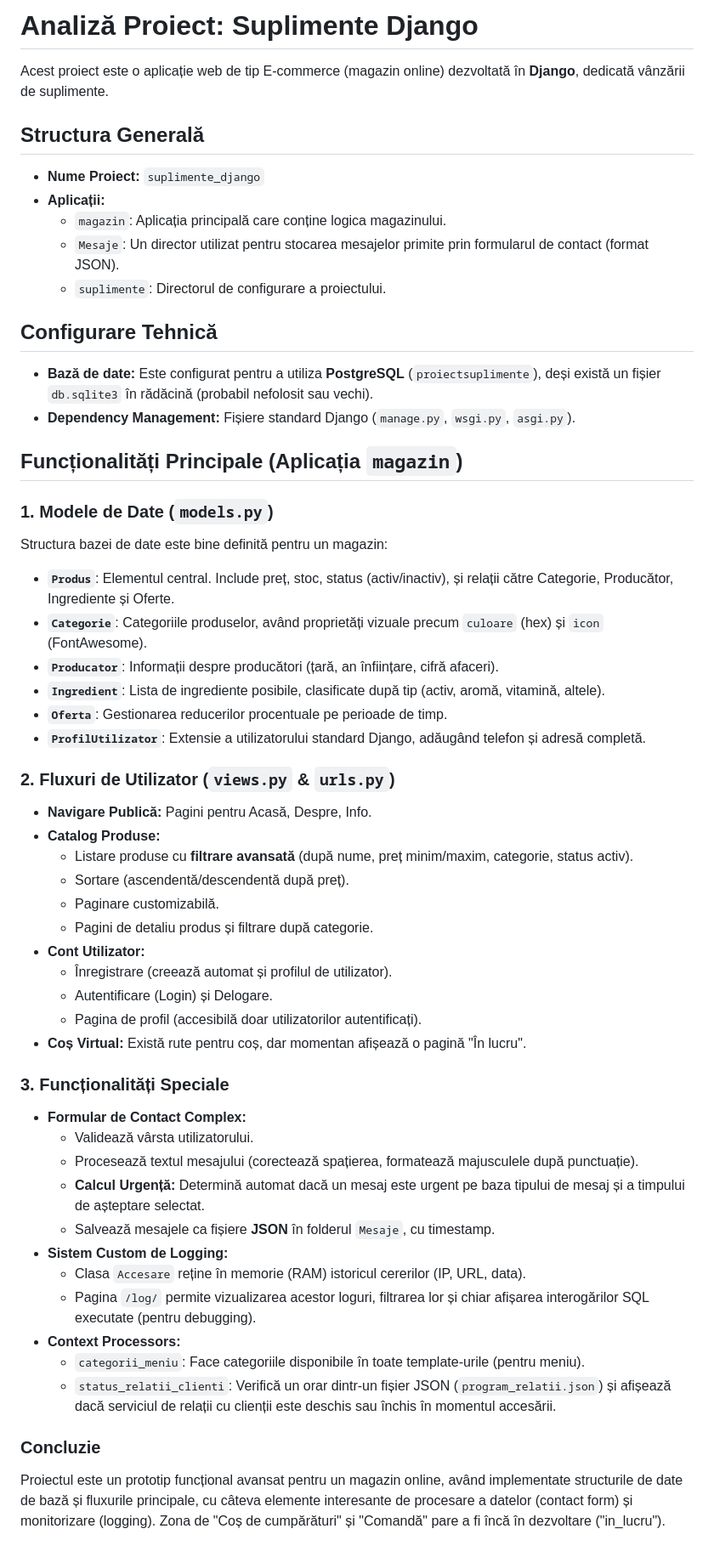
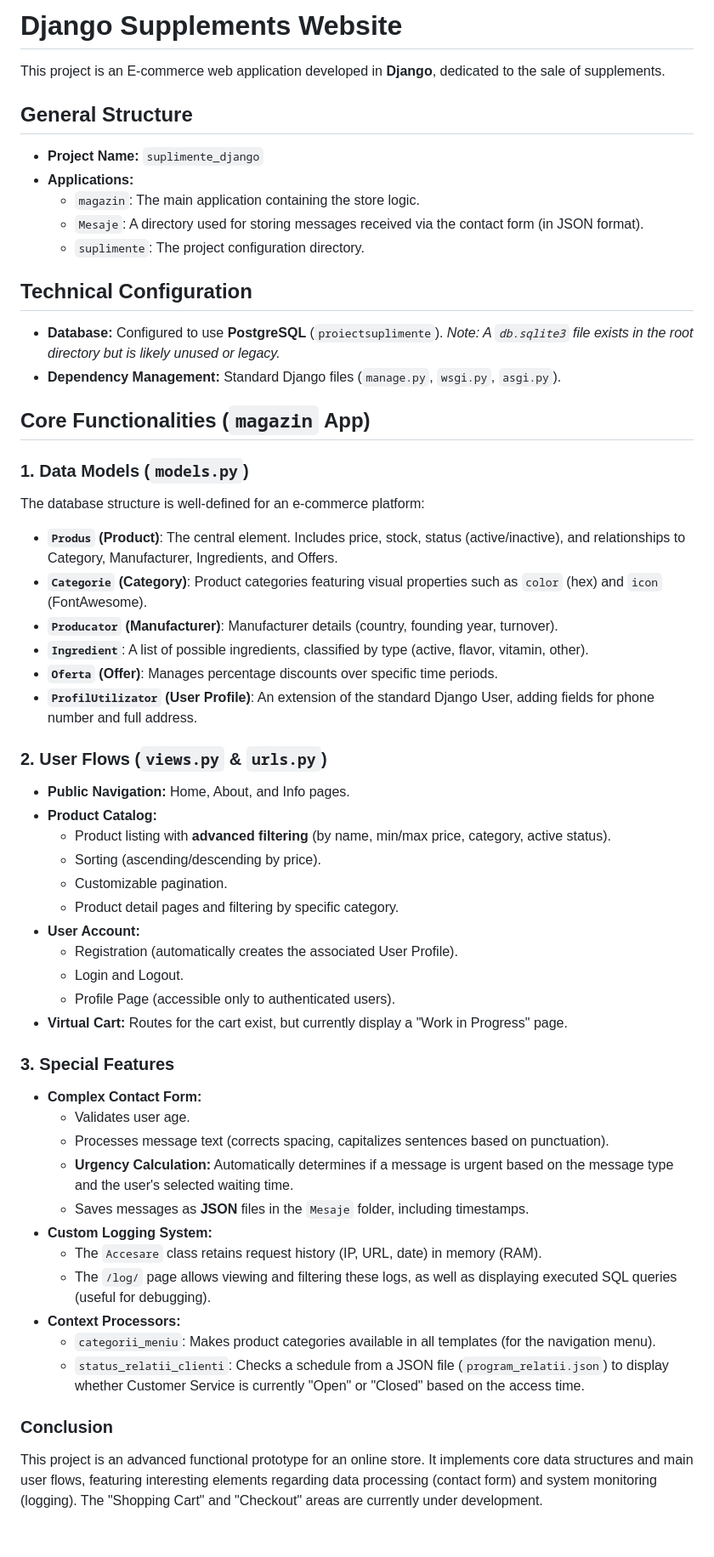
Before and after one commit to BogdanCherascu/Sports-Supplements-Website, a Markdown page: README.md, the part around the change. Shown at 85% size. Drawn GitHub-style.

```diff
--- a/README.md
+++ b/README.md
@@ -1,55 +1,56 @@
-# Analiză Proiect: Suplimente Django
+# Django Supplements Website
 
-Acest proiect este o aplicație web de tip E-commerce (magazin online) dezvoltată în **Django**, dedicată vânzării de suplimente.
+This project is an E-commerce web application developed in **Django**, dedicated to the sale of supplements.
 
-## Structura Generală
+## General Structure
 
-- **Nume Proiect:** `suplimente_django`
-- **Aplicații:**
-    - `magazin`: Aplicația principală care conține logica magazinului.
-    - `Mesaje`: Un director utilizat pentru stocarea mesajelor primite prin formularul de contact (format JSON).
-    - `suplimente`: Directorul de configurare a proiectului.
+- **Project Name:** `suplimente_django`
+- **Applications:**
+    - `magazin`: The main application containing the store logic.
+    - `Mesaje`: A directory used for storing messages received via the contact form (in JSON format).
+    - `suplimente`: The project configuration directory.
 
-## Configurare Tehnică
-- **Bază de date:** Este configurat pentru a utiliza **PostgreSQL** (`proiectsuplimente`), deși există un fișier `db.sqlite3` în rădăcină (probabil nefolosit sau vechi).
-- **Dependency Management:** Fișiere standard Django (`manage.py`, `wsgi.py`, `asgi.py`).
+## Technical Configuration
+- **Database:** Configured to use **PostgreSQL** (`proiectsuplimente`).
+  *Note: A `db.sqlite3` file exists in the root directory but is likely unused or legacy.*
+- **Dependency Management:** Standard Django files (`manage.py`, `wsgi.py`, `asgi.py`).
 
-## Funcționalități Principale (Aplicația `magazin`)
+## Core Functionalities (`magazin` App)
 
-### 1. Modele de Date (`models.py`)
-Structura bazei de date este bine definită pentru un magazin:
-- **`Produs`**: Elementul central. Include preț, stoc, status (activ/inactiv), și relații către Categorie, Producător, Ingrediente și Oferte.
-- **`Categorie`**: Categoriile produselor, având proprietăți vizuale precum `culoare` (hex) și `icon` (FontAwesome).
-- **`Producator`**: Informații despre producători (țară, an înființare, cifră afaceri).
-- **`Ingredient`**: Lista de ingrediente posibile, clasificate după tip (activ, aromă, vitamină, altele).
-- **`Oferta`**: Gestionarea reducerilor procentuale pe perioade de timp.
-- **`ProfilUtilizator`**: Extensie a utilizatorului standard Django, adăugând telefon și adresă completă.
+### 1. Data Models (`models.py`)
+The database structure is well-defined for an e-commerce platform:
+- **`Produs` (Product)**: The central element. Includes price, stock, status (active/inactive), and relationships to Category, Manufacturer, Ingredients, and Offers.
+- **`Categorie` (Category)**: Product categories featuring visual properties such as `color` (hex) and `icon` (FontAwesome).
+- **`Producator` (Manufacturer)**: Manufacturer details (country, founding year, turnover).
+- **`Ingredient`**: A list of possible ingredients, classified by type (active, flavor, vitamin, other).
+- **`Oferta` (Offer)**: Manages percentage discounts over specific time periods.
+- **`ProfilUtilizator` (User Profile)**: An extension of the standard Django User, adding fields for phone number and full address.
 
-### 2. Fluxuri de Utilizator (`views.py` & `urls.py`)
-- **Navigare Publică:** Pagini pentru Acasă, Despre, Info.
-- **Catalog Produse:**
-    - Listare produse cu **filtrare avansată** (după nume, preț minim/maxim, categorie, status activ).
-    - Sortare (ascendentă/descendentă după preț).
-    - Paginare customizabilă.
-    - Pagini de detaliu produs și filtrare după categorie.
-- **Cont Utilizator:**
-    - Înregistrare (creează automat și profilul de utilizator).
-    - Autentificare (Login) și Delogare.
-    - Pagina de profil (accesibilă doar utilizatorilor autentificați).
-- **Coș Virtual:** Există rute pentru coș, dar momentan afișează o pagină "În lucru".
+### 2. User Flows (`views.py` & `urls.py`)
+- **Public Navigation:** Home, About, and Info pages.
+- **Product Catalog:**
+    - Product listing with **advanced filtering** (by name, min/max price, category, active status).
+    - Sorting (ascending/descending by price).
+    - Customizable pagination.
+    - Product detail pages and filtering by specific category.
+- **User Account:**
+    - Registration (automatically creates the associated User Profile).
+    - Login and Logout.
+    - Profile Page (accessible only to authenticated users).
+- **Virtual Cart:** Routes for the cart exist, but currently display a "Work in Progress" page.
 
-### 3. Funcționalități Speciale
-- **Formular de Contact Complex:**
-    - Validează vârsta utilizatorului.
-    - Procesează textul mesajului (corectează spațierea, formatează majusculele după punctuație).
-    - **Calcul Urgență:** Determină automat dacă un mesaj este urgent pe baza tipului de mesaj și a timpului de așteptare selectat.
-    - Salvează mesajele ca fișiere **JSON** în folderul `Mesaje`, cu timestamp.
-- **Sistem Custom de Logging:**
-    - Clasa `Accesare` reține în memorie (RAM) istoricul cererilor (IP, URL, data).
-    - Pagina `/log/` permite vizualizarea acestor loguri, filtrarea lor și chiar afișarea interogărilor SQL executate (pentru debugging).
+### 3. Special Features
+- **Complex Contact Form:**
+    - Validates user age.
+    - Processes message text (corrects spacing, capitalizes sentences based on punctuation).
+    - **Urgency Calculation:** Automatically determines if a message is urgent based on the message type and the user's selected waiting time.
+    - Saves messages as **JSON** files in the `Mesaje` folder, including timestamps.
+- **Custom Logging System:**
+    - The `Accesare` class retains request history (IP, URL, date) in memory (RAM).
+    - The `/log/` page allows viewing and filtering these logs, as well as displaying executed SQL queries (useful for debugging).
 - **Context Processors:**
-    - `categorii_meniu`: Face categoriile disponibile în toate template-urile (pentru meniu).
-    - `status_relatii_clienti`: Verifică un orar dintr-un fișier JSON (`program_relatii.json`) și afișează dacă serviciul de relații cu clienții este deschis sau închis în momentul accesării.
+    - `categorii_meniu`: Makes product categories available in all templates (for the navigation menu).
+    - `status_relatii_clienti`: Checks a schedule from a JSON file (`program_relatii.json`) to display whether Customer Service is currently "Open" or "Closed" based on the access time.
 
-### Concluzie
-Proiectul este un prototip funcțional avansat pentru un magazin online, având implementate structurile de date de bază și fluxurile principale, cu câteva elemente interesante de procesare a datelor (contact form) și monitorizare (logging). Zona de "Coș de cumpărături" și "Comandă" pare a fi încă în dezvoltare ("in_lucru").
+### Conclusion
+This project is an advanced functional prototype for an online store. It implements core data structures and main user flows, featuring interesting elements regarding data processing (contact form) and system monitoring (logging). The "Shopping Cart" and "Checkout" areas are currently under development.
```
